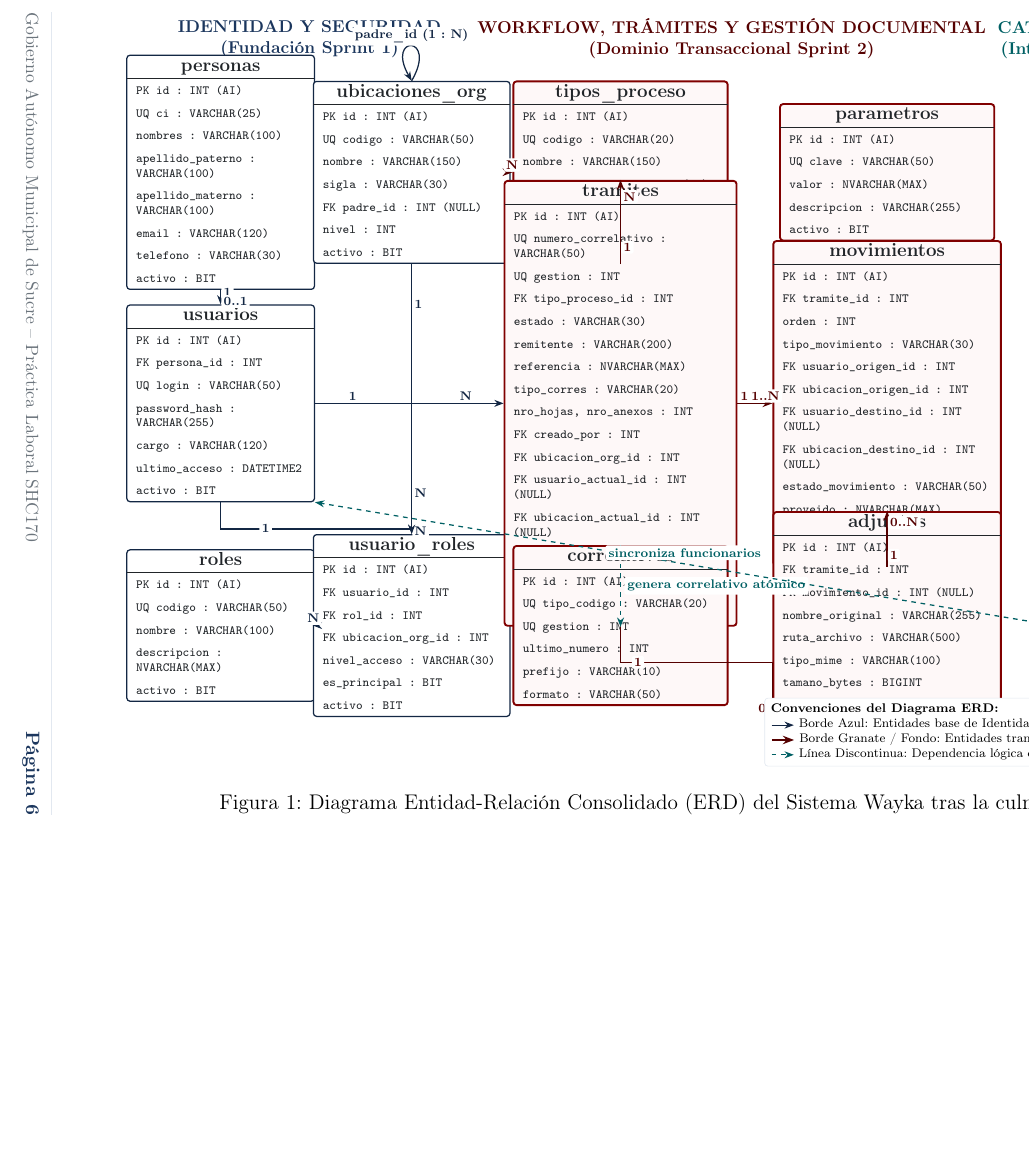
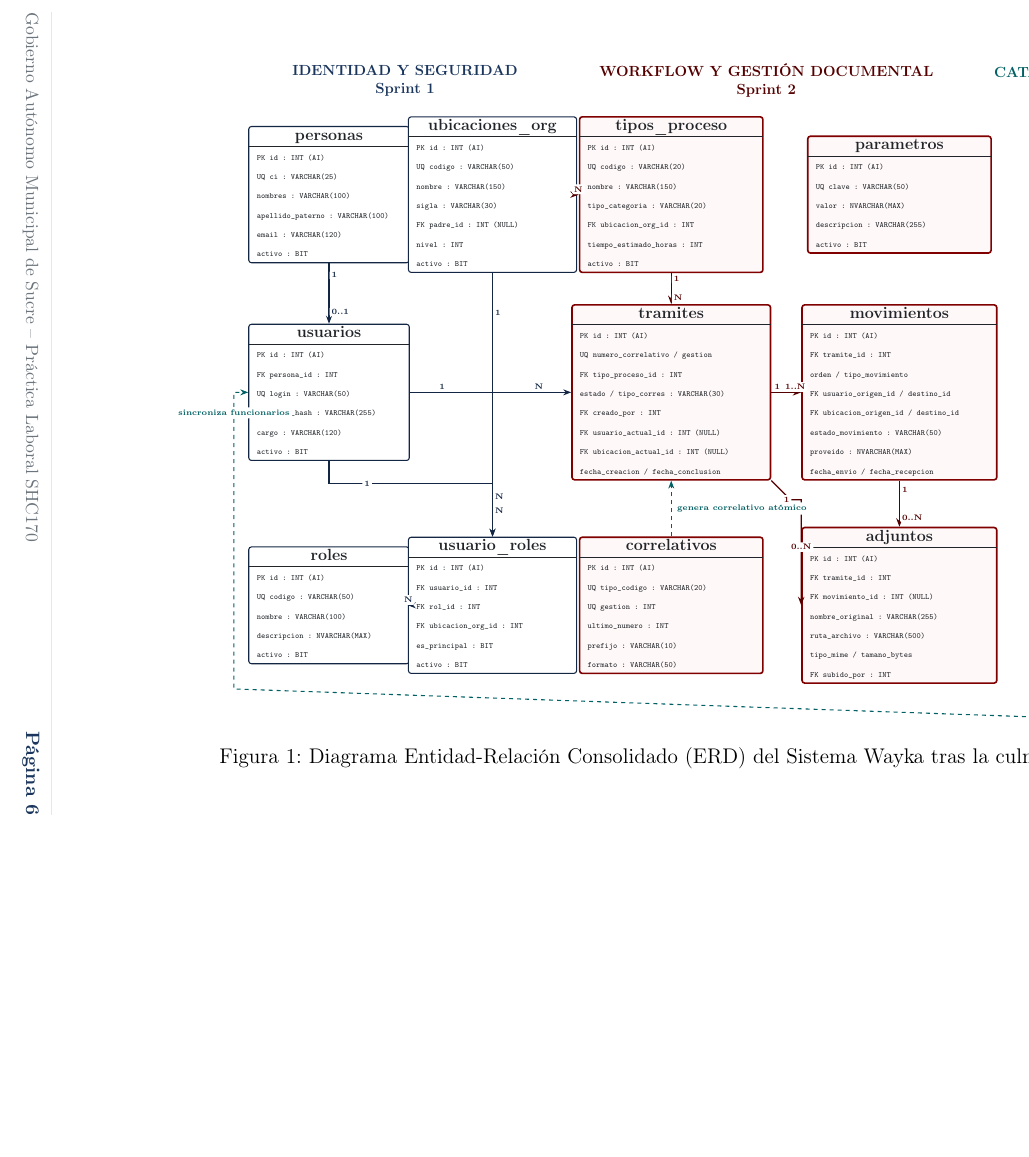
Before and after one commit to pablopasantia-sketch/GestionDocumentalTramites, a LaTeX document (sprints/sprint2/informe_sprint_2.tex): part of page 7 of 15, cut so that both start at the same text, the shorter picture padded with empty space. Compiled offline with pdfLaTeX.

Commit message:
arreglo de archivo latex sprint 2

```diff
--- a/sprints/sprint2/informe_sprint_2.tex
+++ b/sprints/sprint2/informe_sprint_2.tex
@@ -325,7 +325,8 @@ En la Figura~\ref{fig:erd_sprint2} se presenta la topología relacional completa
 \begin{landscape}
 \begin{figure}[p]
 \centering
-\resizebox{0.96\linewidth}{!}{%
+\resizebox{0.88\linewidth}{!}{%
+\let\scriptsize\tiny
 \begin{tikzpicture}[
     entity/.style={
         rectangle, rounded corners=2pt, draw=colorAzulDark, line width=0.8pt,
@@ -350,9 +351,9 @@ En la Figura~\ref{fig:erd_sprint2} se presenta la topología relacional completa
     % =========================================================================
     % ETIQUETAS DE DOMINIO SUPERIOR
     % =========================================================================
-    \node[domainLabel] at (-8.5, 7.6) {IDENTIDAD Y SEGURIDAD\\(Fundación Sprint 1)};
-    \node[domainLabel, text=colorSucreDark] at (1.0, 7.6) {WORKFLOW, TRÁMITES Y GESTIÓN DOCUMENTAL\\(Dominio Transaccional Sprint 2)};
-    \node[domainLabel, text=colorInfo] at (10.5, 7.6) {CATÁLOGOS INSTITUCIONALES\\(Integración DBNotasCMS GAMS)};
+    \node[domainLabel] at (-8.5, 7.6) {IDENTIDAD Y SEGURIDAD\\Sprint 1};
+    \node[domainLabel, text=colorSucreDark] at (1.0, 7.6) {WORKFLOW Y GESTIÓN DOCUMENTAL\\Sprint 2};
+    \node[domainLabel, text=colorInfo] at (10.5, 7.6) {CATÁLOGOS INSTITUCIONALES\\DBNotasCMS};
 
     % =========================================================================
     % DOMINIO 1: IDENTIDAD Y ACCESO (SPRINT 1)
@@ -365,9 +366,7 @@ En la Figura~\ref{fig:erd_sprint2} se presenta la topología relacional completa
             \scriptsize\ttfamily \textbf{UQ} ci : VARCHAR(25)\\
             \scriptsize\ttfamily nombres : VARCHAR(100)\\
             \scriptsize\ttfamily apellido\_paterno : VARCHAR(100)\\
-            \scriptsize\ttfamily apellido\_materno : VARCHAR(100)\\
             \scriptsize\ttfamily email : VARCHAR(120)\\
-            \scriptsize\ttfamily telefono : VARCHAR(30)\\
             \scriptsize\ttfamily activo : BIT
         \end{tabular}
     };
@@ -381,12 +380,11 @@ En la Figura~\ref{fig:erd_sprint2} se presenta la topología relacional completa
             \scriptsize\ttfamily \textbf{UQ} login : VARCHAR(50)\\
             \scriptsize\ttfamily password\_hash : VARCHAR(255)\\
             \scriptsize\ttfamily cargo : VARCHAR(120)\\
-            \scriptsize\ttfamily ultimo\_acceso : DATETIME2\\
             \scriptsize\ttfamily activo : BIT
         \end{tabular}
     };
 
-    \node (roles) at (-10.5, -5.6) [entity] {
+    \node (roles) at (-10.5, -6.2) [entity] {
         \begin{tabular}{>{\raggedright\arraybackslash}p{3.8cm}}
             \centering\arraybackslash\textbf{roles} \\
             \hline
@@ -398,7 +396,7 @@ En la Figura~\ref{fig:erd_sprint2} se presenta la topología relacional completa
         \end{tabular}
     };
 
-    \node (usuario_roles) at (-6.2, -5.6) [entity] {
+    \node (usuario_roles) at (-6.2, -6.2) [entity] {
         \begin{tabular}{>{\raggedright\arraybackslash}p{4.0cm}}
             \centering\arraybackslash\textbf{usuario\_roles} \\
             \hline
@@ -406,7 +404,6 @@ En la Figura~\ref{fig:erd_sprint2} se presenta la topología relacional completa
             \scriptsize\ttfamily \textbf{FK} usuario\_id : INT\\
             \scriptsize\ttfamily \textbf{FK} rol\_id : INT\\
             \scriptsize\ttfamily \textbf{FK} ubicacion\_org\_id : INT\\
-            \scriptsize\ttfamily nivel\_acceso : VARCHAR(30)\\
             \scriptsize\ttfamily es\_principal : BIT\\
             \scriptsize\ttfamily activo : BIT
         \end{tabular}
@@ -448,25 +445,17 @@ En la Figura~\ref{fig:erd_sprint2} se presenta la topología relacional completa
             \centering\arraybackslash\textbf{tramites} \\
             \hline
             \scriptsize\ttfamily \textbf{PK} id : INT (AI)\\
-            \scriptsize\ttfamily \textbf{UQ} numero\_correlativo : VARCHAR(50)\\
-            \scriptsize\ttfamily \textbf{UQ} gestion : INT\\
+            \scriptsize\ttfamily \textbf{UQ} numero\_correlativo / gestion\\
             \scriptsize\ttfamily \textbf{FK} tipo\_proceso\_id : INT\\
-            \scriptsize\ttfamily estado : VARCHAR(30)\\
-            \scriptsize\ttfamily remitente : VARCHAR(200)\\
-            \scriptsize\ttfamily referencia : NVARCHAR(MAX)\\
-            \scriptsize\ttfamily tipo\_corres : VARCHAR(20)\\
-            \scriptsize\ttfamily nro\_hojas, nro\_anexos : INT\\
+            \scriptsize\ttfamily estado / tipo\_corres : VARCHAR(30)\\
             \scriptsize\ttfamily \textbf{FK} creado\_por : INT\\
-            \scriptsize\ttfamily \textbf{FK} ubicacion\_org\_id : INT\\
             \scriptsize\ttfamily \textbf{FK} usuario\_actual\_id : INT (NULL)\\
             \scriptsize\ttfamily \textbf{FK} ubicacion\_actual\_id : INT (NULL)\\
-            \scriptsize\ttfamily fecha\_creacion : DATETIME2\\
-            \scriptsize\ttfamily fecha\_conclusion : DATETIME2 (NULL)\\
-            \scriptsize\ttfamily activo : BIT
+            \scriptsize\ttfamily fecha\_creacion / fecha\_conclusion
         \end{tabular}
     };
 
-    \node (correlativos) at (-1.5, -5.6) [entityNew] {
+    \node (correlativos) at (-1.5, -6.2) [entityNew] {
         \begin{tabular}{>{\raggedright\arraybackslash}p{4.4cm}}
             \centering\arraybackslash\textbf{correlativos} \\
             \hline
@@ -485,20 +474,16 @@ En la Figura~\ref{fig:erd_sprint2} se presenta la topología relacional completa
             \hline
             \scriptsize\ttfamily \textbf{PK} id : INT (AI)\\
             \scriptsize\ttfamily \textbf{FK} tramite\_id : INT\\
-            \scriptsize\ttfamily orden : INT\\
-            \scriptsize\ttfamily tipo\_movimiento : VARCHAR(30)\\
-            \scriptsize\ttfamily \textbf{FK} usuario\_origen\_id : INT\\
-            \scriptsize\ttfamily \textbf{FK} ubicacion\_origen\_id : INT\\
-            \scriptsize\ttfamily \textbf{FK} usuario\_destino\_id : INT (NULL)\\
-            \scriptsize\ttfamily \textbf{FK} ubicacion\_destino\_id : INT (NULL)\\
+            \scriptsize\ttfamily orden / tipo\_movimiento\\
+            \scriptsize\ttfamily \textbf{FK} usuario\_origen\_id / destino\_id\\
+            \scriptsize\ttfamily \textbf{FK} ubicacion\_origen\_id / destino\_id\\
             \scriptsize\ttfamily estado\_movimiento : VARCHAR(50)\\
             \scriptsize\ttfamily proveido : NVARCHAR(MAX)\\
-            \scriptsize\ttfamily fecha\_envio, fecha\_recepcion\\
-            \scriptsize\ttfamily created\_at : DATETIME2
+            \scriptsize\ttfamily fecha\_envio / fecha\_recepcion
         \end{tabular}
     };
 
-    \node (adjuntos) at (4.5, -5.6) [entityNew] {
+    \node (adjuntos) at (4.5, -6.2) [entityNew] {
         \begin{tabular}{>{\raggedright\arraybackslash}p{4.7cm}}
             \centering\arraybackslash\textbf{adjuntos} \\
             \hline
@@ -507,10 +492,8 @@ En la Figura~\ref{fig:erd_sprint2} se presenta la topología relacional completa
             \scriptsize\ttfamily \textbf{FK} movimiento\_id : INT (NULL)\\
             \scriptsize\ttfamily nombre\_original : VARCHAR(255)\\
             \scriptsize\ttfamily ruta\_archivo : VARCHAR(500)\\
-            \scriptsize\ttfamily tipo\_mime : VARCHAR(100)\\
-            \scriptsize\ttfamily tamano\_bytes : BIGINT\\
-            \scriptsize\ttfamily \textbf{FK} subido\_por : INT\\
-            \scriptsize\ttfamily created\_at : DATETIME2
+            \scriptsize\ttfamily tipo\_mime / tamano\_bytes\\
+            \scriptsize\ttfamily \textbf{FK} subido\_por : INT
         \end{tabular}
     };
 
@@ -549,7 +532,7 @@ En la Figura~\ref{fig:erd_sprint2} se presenta la topología relacional completa
         \end{tabular}
     };
 
-    \node (templeados) at (10.5, -5.6) [entityNew] {
+    \node (templeados) at (10.5, -6.2) [entityNew] {
         \begin{tabular}{>{\raggedright\arraybackslash}p{4.0cm}}
             \centering\arraybackslash\textbf{TEmpleados (DBNotasCMS)} \\
             \hline
@@ -583,9 +566,6 @@ En la Figura~\ref{fig:erd_sprint2} se presenta la topología relacional completa
         node[cardAzul, pos=0.15, right] {1}
         node[cardAzul, pos=0.85, right] {N};
 
-    \draw[rel] (ubicaciones.north) to[out=60,in=120,distance=1.2cm]
-        node[cardAzul, above] {padre\_id (1 : N)} (ubicaciones.north);
-
     % Tipos y Ubicaciones hacia Trámites
     \draw[relNew] (ubicaciones.east) -- (tipos.west)
         node[card, pos=0.2, above] {1}
@@ -608,9 +588,9 @@ En la Figura~\ref{fig:erd_sprint2} se presenta la topología relacional completa
         node[card, pos=0.2, right] {1}
         node[card, pos=0.8, right] {0..N};
 
-    \draw[relNew] (tramites.south) -- ++(0,-0.8) -| (adjuntos.south west)
+    \draw[relNew] (tramites.south east) -- ++(0.5,-0.5) -| (adjuntos.west)
         node[card, pos=0.08, left] {1}
-        node[card, near end, below] {0..N};
+        node[card, near end, above] {0..N};
 
     % Correlativos (Generador de Hojas de Ruta)
     \draw[dependency] (correlativos.north) -- (tramites.south)
@@ -624,17 +604,8 @@ En la Figura~\ref{fig:erd_sprint2} se presenta la topología relacional completa
     \draw[dependency] (tcargo.south) -- (templeados.north)
         node[relLabel, midway, right=2pt] {asigna cargo};
 
-    \draw[dependency] (templeados.west) -- (usuarios.south east)
-        node[relLabel, midway, above=2pt] {sincroniza funcionarios};
-
-    % =========================================================================
-    % LEYENDA TÉCNICA
-    % =========================================================================
-    \node[draw=colorBorde, fill=white, rounded corners=2pt, font=\scriptsize, align=left, inner sep=4pt] at (7.8, -8.0) {
-        \textbf{Convenciones del Diagrama ERD:}\\
-        \tikz[baseline=-0.5ex]\draw[rel, line width=0.8pt] (0,0)--(0.5,0); Borde Azul: Entidades base de Identidad y Seguridad (Sprint 1).\\
-        \tikz[baseline=-0.5ex]\draw[relNew, line width=1.1pt] (0,0)--(0.5,0); Borde Granate / Fondo: Entidades transaccionales y catálogos creados en el Sprint 2.\\
-        \tikz[baseline=-0.5ex]\draw[dependency] (0,0)--(0.5,0); Línea Discontinua: Dependencia lógica o sincronización atómica institucional.};
+    \draw[dependency] (templeados.south) -- ++(0,-0.7) -- (-13.0,-8.4) |- (usuarios.west)
+        node[relLabel, pos=0.48, below=2pt] {sincroniza funcionarios};
 
 \end{tikzpicture}%
 }
```
